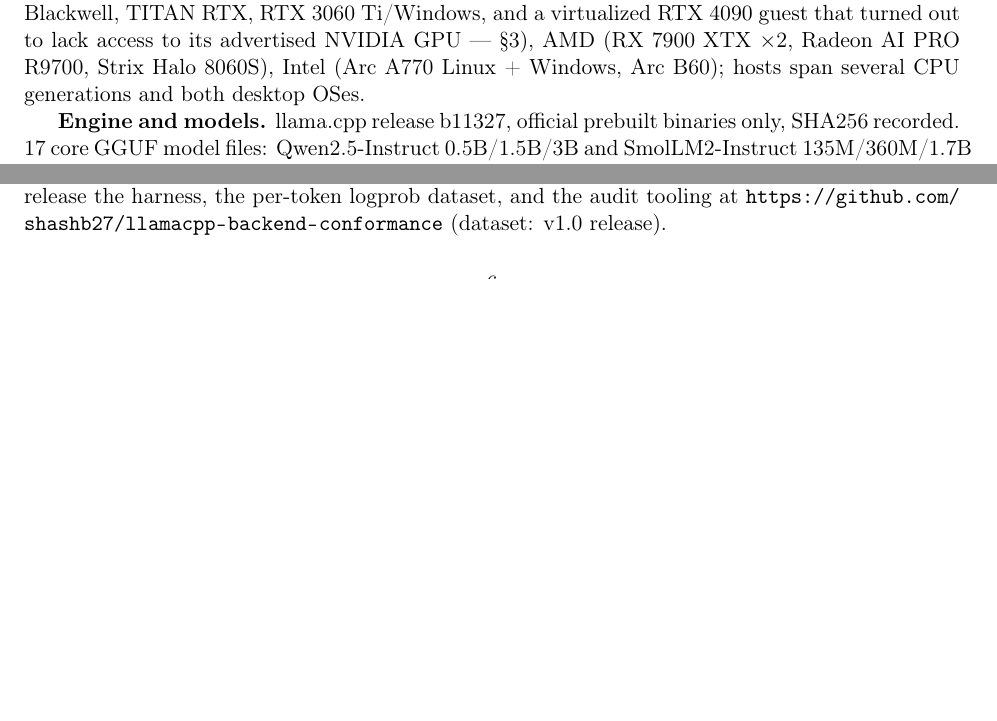
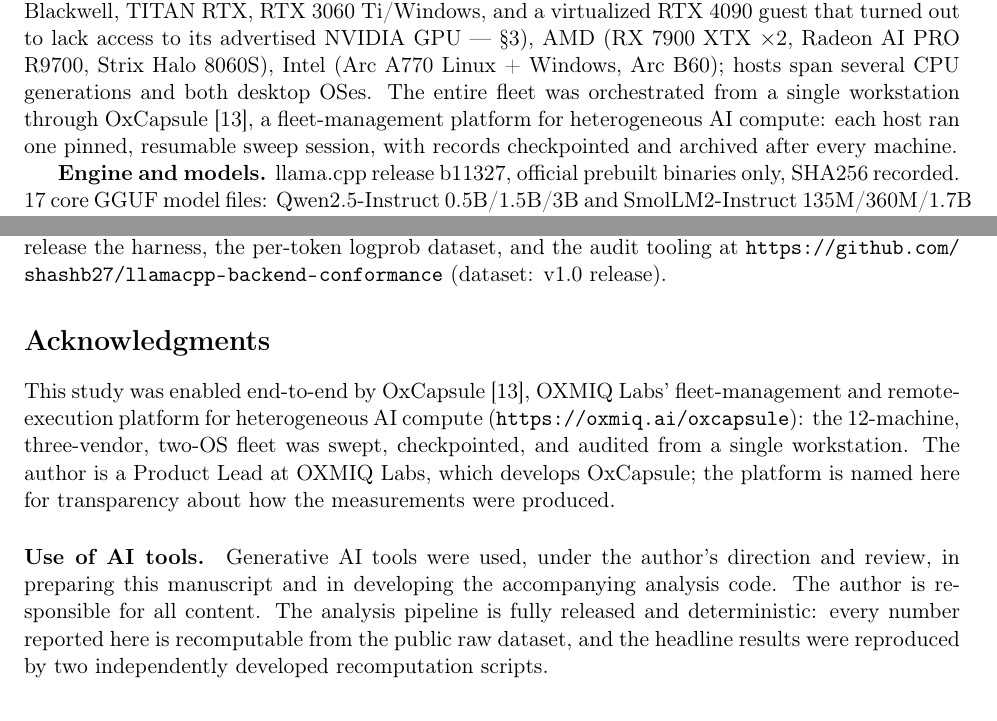
Before and after one commit to shashb27/llamacpp-backend-conformance, a LaTeX paper (paper/technote.tex): two parts of pages 2 and 6 of 7 before the commit and two parts of pages 2 and 7 of 8 after it, joined at a grey line, cut so that both start at the same text, the shorter picture padded with empty space. Compiled offline with pdfLaTeX.

Commit message:
paper final for submission: full author block (Shashvath Bhaskar, Product Lead, Oxmiq Labs, oxmiq.ai), OxCapsule fleet-orchestration credit (Method, Acknowledgments with author-affiliation disclosure, bibliography entry), Use of AI Tools disclosure per arXiv moderation policy (AI assistance under author direction; released deterministic pipeline; headline results reproduced by two independent recomputations), remove direct links to upstream issue numbers (generic attribution to the project's public tracker), README fleet-operation credit; PDF rebuilt (7 pages)

```diff
--- a/paper/technote.tex
+++ b/paper/technote.tex
@@ -13,7 +13,9 @@
 
 \title{\bf Auditing Actual Execution and Output Portability in
 Quantized LLM Inference:\\ A Measurement Study of llama.cpp}
-\author{Shashvath Bhaskar}
+\author{Shashvath Bhaskar\\
+Product Lead, Oxmiq Labs\\
+\texttt{shashvath.bhaskar@oxmiq.ai}}
 \date{October 2026 (technical note)}
 
 \begin{document}
@@ -127,7 +129,11 @@
 --- \S\ref{sec:fallback}), AMD (RX 7900
 XTX $\times$2, Radeon AI PRO R9700, Strix Halo 8060S), Intel (Arc A770
 Linux + Windows, Arc B60); hosts span several CPU generations and both
-desktop OSes.
+desktop OSes. The entire fleet was orchestrated from a single
+workstation through OxCapsule~\cite{oxcapsule}, a fleet-management
+platform for heterogeneous AI compute: each host ran one pinned,
+resumable sweep session, with records checkpointed and archived after
+every machine.
 
 \textbf{Engine and models.} llama.cpp release b11327, official
 prebuilt binaries only, SHA256 recorded. 17 core GGUF model files:
@@ -445,7 +450,26 @@
 \url{https://github.com/shashb27/llamacpp-backend-conformance}
 (dataset: v1.0 release).
 
-\begin{thebibliography}{12}
+\section*{Acknowledgments}
+
+This study was enabled end-to-end by OxCapsule~\cite{oxcapsule}, OXMIQ
+Labs' fleet-management and remote-execution platform for heterogeneous
+AI compute (\url{https://oxmiq.ai/oxcapsule}): the 12-machine,
+three-vendor, two-OS fleet was swept, checkpointed, and audited from a
+single workstation. The author is a Product Lead at OXMIQ Labs, which
+develops OxCapsule; the platform is named here for transparency about
+how the measurements were produced.
+
+\paragraph{Use of AI tools.}
+Generative AI tools were used, under the author's direction and
+review, in preparing this manuscript and in developing the
+accompanying analysis code. The author is responsible for all content.
+The analysis pipeline is fully released and deterministic: every
+number reported here is recomputable from the public raw dataset, and
+the headline results were reproduced by two independently developed
+recomputation scripts.
+
+\begin{thebibliography}{13}
 \small
 
 \bibitem{schlogl2023}
```
Also changed, not shown: README.md, paper/technote.pdf, paper/technote.tex (14 more changed lines).
